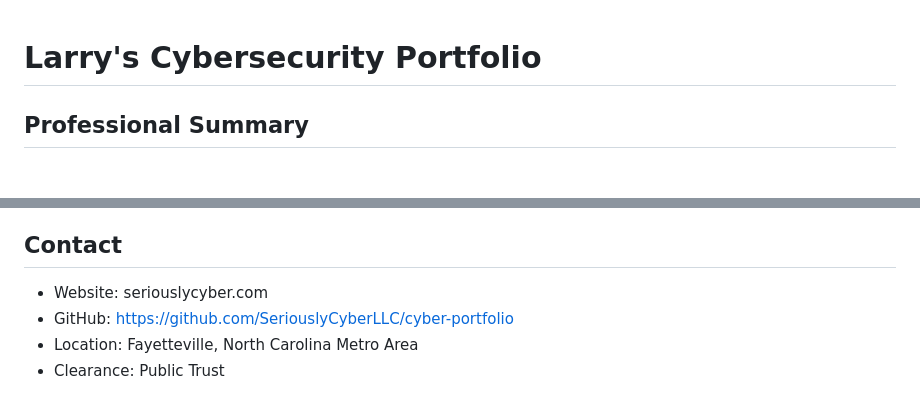
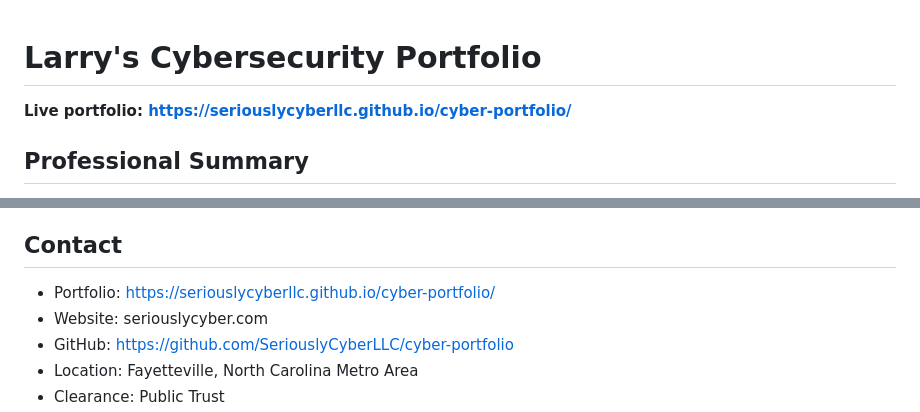
Before and after one commit to SeriouslyCyberLLC/cyber-portfolio, a Markdown page: projects/README.md, 2 parts joined by grey strips. Rendered like a GitHub page.

```diff
--- a/projects/README.md
+++ b/projects/README.md
@@ -1,4 +1,6 @@
 # Larry's Cybersecurity Portfolio
+
+**Live portfolio: https://seriouslycyberllc.github.io/cyber-portfolio/**
 
 ## Professional Summary
 AI security and governance professional focused on enterprise AI adoption, AI risk strategy, responsible AI controls, and secure use of generative and agentic systems.
@@ -124,6 +126,7 @@ Assessment Methodology:
 - Prompt engineering
 
 ## Contact
+- Portfolio: https://seriouslycyberllc.github.io/cyber-portfolio/
 - Website: seriouslycyber.com
 - GitHub: https://github.com/SeriouslyCyberLLC/cyber-portfolio
 - Location: Fayetteville, North Carolina Metro Area
```
Also changed, not shown: README.md (added, +38 -0 lines).
